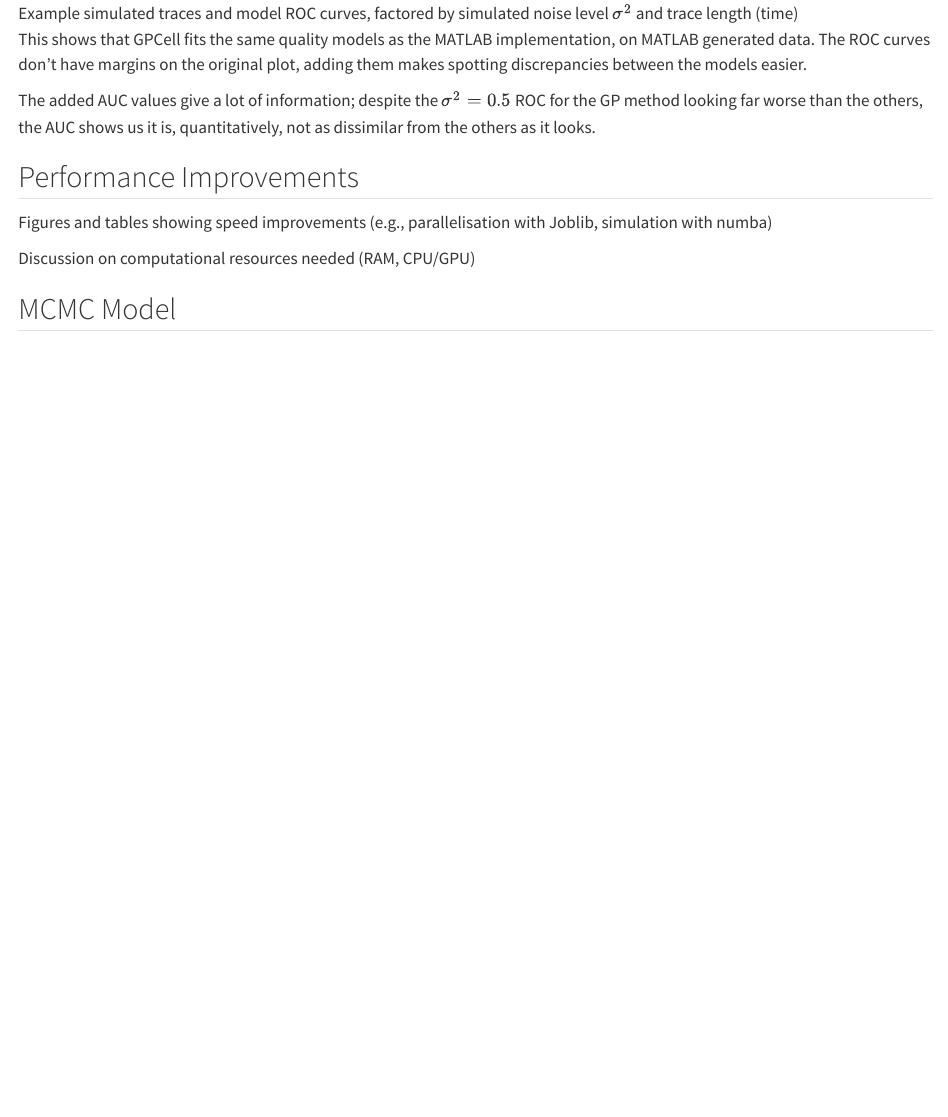
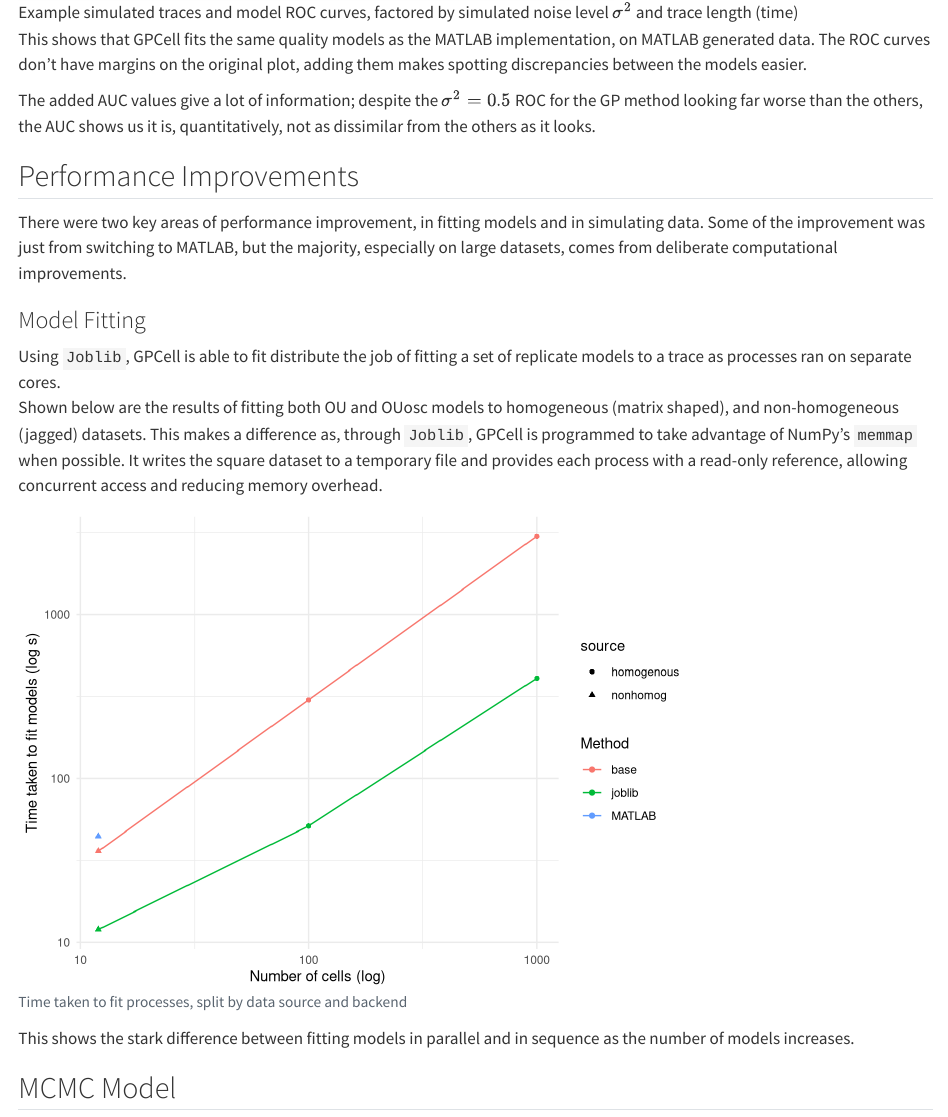
Before and after one commit to TristanSones-Dykes/GPCell, a Quarto document (scripts/dissertation/results.qmd): the page in a window 1100 px wide, from 1090 px down before the commit and from 770 px down after it, so that both start at the same text. Rendered offline with R 4.5, knitr and Pandoc in place of Quarto, with nearby package versions.

Commit message:
added figs

````diff
--- a/scripts/dissertation/results.qmd
+++ b/scripts/dissertation/results.qmd
@@ -4,7 +4,7 @@
 
 A key plot in @phillips_identifying_2017 is the ROC curve comparing the GP method to the Lomb-Scargle method. It is reproduced below, with added AUC values for both methods.
 
-![Example simulated traces and model ROC curves, factored by simulated noise level $\sigma^2$ and trace length (time)](ROC_plot.png)
+![Example simulated traces and model ROC curves, factored by simulated noise level $\sigma^2$ and trace length (time)](ROC_plot.png){width="65%"}
 
 This shows that GPCell fits the same quality models as the MATLAB implementation, on MATLAB generated data. The ROC curves don't have margins on the original plot, adding them makes spotting discrepancies between the models easier.
 
@@ -12,9 +12,46 @@ The added AUC values give a lot of information; despite the $\sigma^2 = 0.5$ ROC
 
 ## Performance Improvements
 
-Figures and tables showing speed improvements (e.g., parallelisation with Joblib, simulation with numba)
+There were two key areas of performance improvement, in fitting models and in simulating data. Some of the improvement was just from switching to MATLAB, but the majority, especially on large datasets, comes from deliberate computational improvements.
 
-Discussion on computational resources needed (RAM, CPU/GPU)
+### Model Fitting
+
+Using `Joblib`, GPCell is able to fit distribute the job of fitting a set of replicate models to a trace as processes ran on separate cores.\
+Shown below are the results of fitting both OU and OUosc models to homogeneous (matrix shaped), and non-homogeneous (jagged) datasets. This makes a difference as, through `Joblib`, GPCell is programmed to take advantage of NumPy's `memmap` when possible. It writes the square dataset to a temporary file and provides each process with a read-only reference, allowing concurrent access and reducing memory overhead.
+
+```{r, echo=FALSE, message=FALSE}
+#| fig-cap: Time taken to fit processes, split by data source and backend
+
+library(tidyverse)
+
+# create dataframe of results
+source <- c("homogenous", "homogenous", "homogenous", "homogenous", "nonhomog", "nonhomog", "nonhomog")
+cells_fit <- c(1000, 1000, 100, 100, 12, 12, 12)
+method <- c("base", "joblib", "base", "joblib", "MATLAB", "base", "joblib")
+time <- c(3000, 408, 301.39, 51.21, 44.41, 36.09, 12.0)
+
+results <- data.frame(source, cells_fit, method, time)
+results$source <- factor(results$source, levels = c("homogenous", "nonhomog"))
+results$method <- factor(results$method, levels = c("base", "joblib", "MATLAB"))
+results$time <- as.numeric(results$time)
+
+# plot results
+ggplot(results, aes(x = cells_fit, y = time, color = method)) +
+  geom_point(aes(shape = source)) +
+  geom_line() +
+  scale_y_log10() +
+  scale_x_log10() +
+  labs(
+    x = "Number of cells (log)",
+    y = "Time taken to fit models (log s)",
+    color = "Method"
+  ) +
+  theme_minimal()
+```
+
+This shows the stark difference between fitting models in parallel and in sequence as the number of models increases.
+
+\newpage
 
 ## MCMC Model
 
````
Also changed, not shown: 2 other files.
